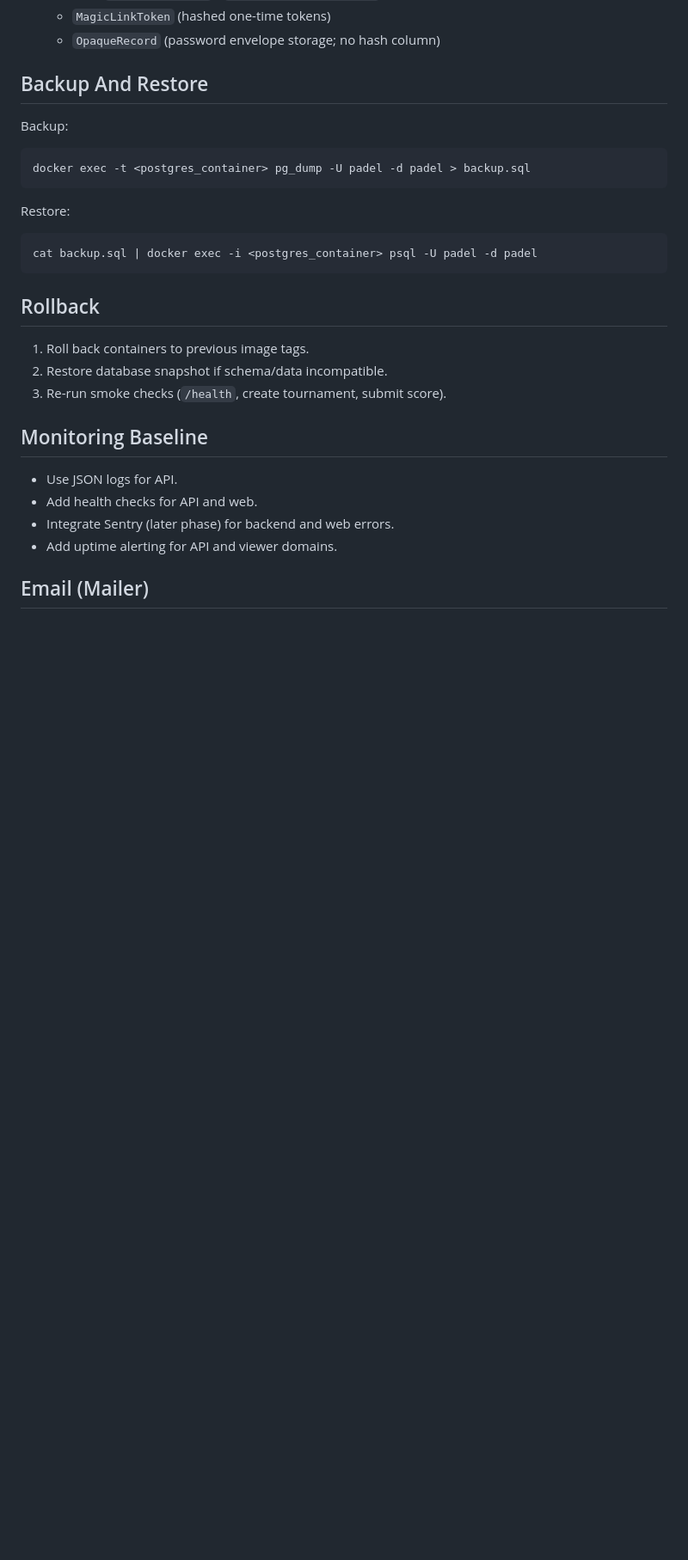
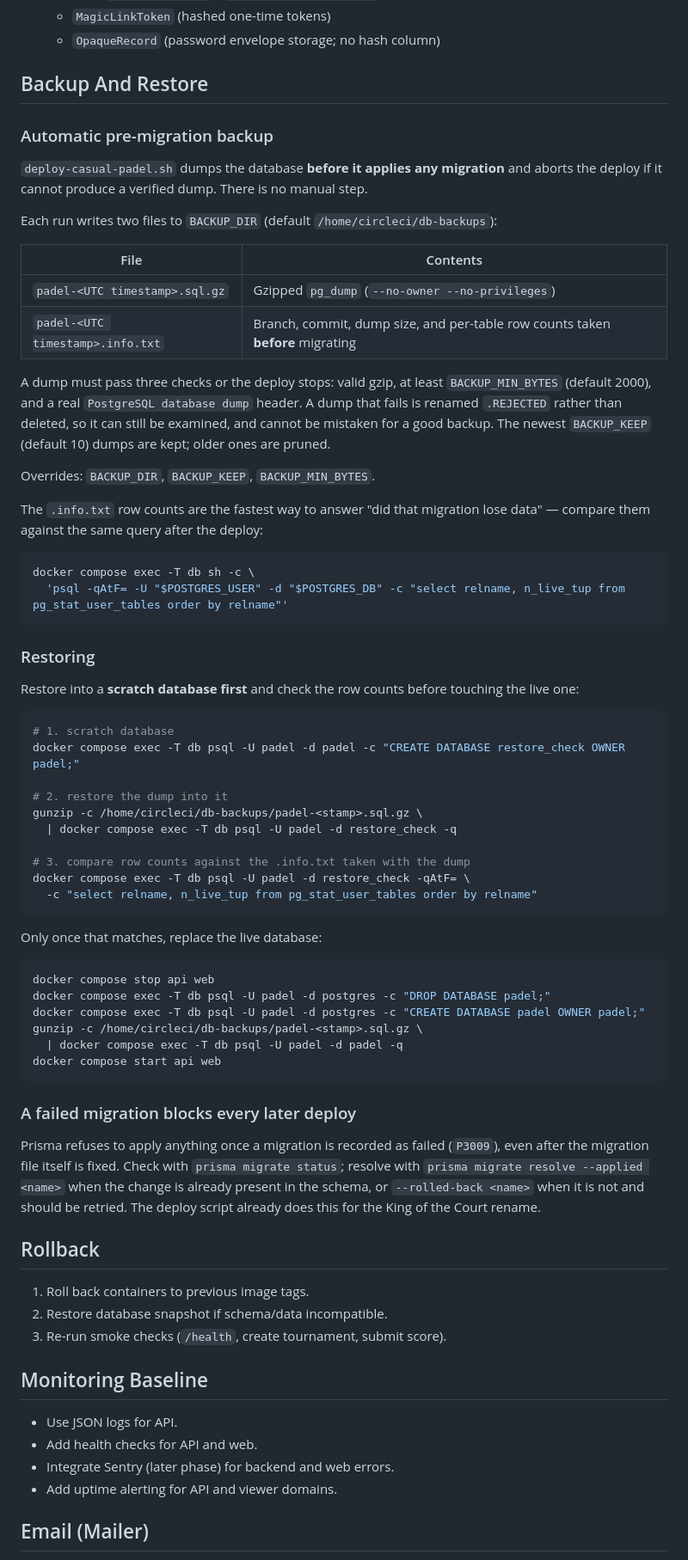
Before and after one commit to KwakuBoohene/casual-padel-tourneys, a Markdown page: docs/operations.md, the part around one of its changes. Shown at 86% size. Rendered like a GitHub page; blank space fills up the shorter version.

Commit message:
docs(operations): enhance backup and restore procedures in deployment documentation
- Updated the deployment process to include automatic pre-migration database backups, detailing the new script functionality.
- Added comprehensive instructions for restoring backups into a scratch database and verifying data integrity before applying to the live database.
- Clarified the handling of failed migrations and their impact on subsequent deploys, providing guidance on resolution steps.
- Improved formatting and organization of the backup and restore sections for better readability and usability.

````diff
--- a/docs/operations.md
+++ b/docs/operations.md
@@ -97,17 +97,68 @@ The deploy script lives on the server at `/home/circleci/deployment-scripts/` (n
 
 ## Backup And Restore
 
-Backup:
+### Automatic pre-migration backup
+
+`deploy-casual-padel.sh` dumps the database **before it applies any migration** and aborts the
+deploy if it cannot produce a verified dump. There is no manual step.
+
+Each run writes two files to `BACKUP_DIR` (default `/home/circleci/db-backups`):
+
+| File | Contents |
+|------|----------|
+| `padel-<UTC timestamp>.sql.gz` | Gzipped `pg_dump` (`--no-owner --no-privileges`) |
+| `padel-<UTC timestamp>.info.txt` | Branch, commit, dump size, and per-table row counts taken **before** migrating |
+
+A dump must pass three checks or the deploy stops: valid gzip, at least `BACKUP_MIN_BYTES`
+(default 2000), and a real `PostgreSQL database dump` header. A dump that fails is renamed
+`.REJECTED` rather than deleted, so it can still be examined, and cannot be mistaken for a good
+backup. The newest `BACKUP_KEEP` (default 10) dumps are kept; older ones are pruned.
+
+Overrides: `BACKUP_DIR`, `BACKUP_KEEP`, `BACKUP_MIN_BYTES`.
+
+The `.info.txt` row counts are the fastest way to answer "did that migration lose data" — compare
+them against the same query after the deploy:
 
 ```bash
-docker exec -t <postgres_container> pg_dump -U padel -d padel > backup.sql
+docker compose exec -T db sh -c \
+  'psql -qAtF= -U "$POSTGRES_USER" -d "$POSTGRES_DB" -c "select relname, n_live_tup from pg_stat_user_tables order by relname"'
 ```
 
-Restore:
+### Restoring
+
+Restore into a **scratch database first** and check the row counts before touching the live one:
 
 ```bash
-cat backup.sql | docker exec -i <postgres_container> psql -U padel -d padel
+# 1. scratch database
+docker compose exec -T db psql -U padel -d padel -c "CREATE DATABASE restore_check OWNER padel;"
+
+# 2. restore the dump into it
+gunzip -c /home/circleci/db-backups/padel-<stamp>.sql.gz \
+  | docker compose exec -T db psql -U padel -d restore_check -q
+
+# 3. compare row counts against the .info.txt taken with the dump
+docker compose exec -T db psql -U padel -d restore_check -qAtF= \
+  -c "select relname, n_live_tup from pg_stat_user_tables order by relname"
 ```
+
+Only once that matches, replace the live database:
+
+```bash
+docker compose stop api web
+docker compose exec -T db psql -U padel -d postgres -c "DROP DATABASE padel;"
+docker compose exec -T db psql -U padel -d postgres -c "CREATE DATABASE padel OWNER padel;"
+gunzip -c /home/circleci/db-backups/padel-<stamp>.sql.gz \
+  | docker compose exec -T db psql -U padel -d padel -q
+docker compose start api web
+```
+
+### A failed migration blocks every later deploy
+
+Prisma refuses to apply anything once a migration is recorded as failed (`P3009`), even after the
+migration file itself is fixed. Check with `prisma migrate status`; resolve with
+`prisma migrate resolve --applied <name>` when the change is already present in the schema, or
+`--rolled-back <name>` when it is not and should be retried. The deploy script already does this
+for the King of the Court rename.
 
 ## Rollback
 
````
Also changed, not shown: other parts of docs/operations.md (+1 -1 lines).
